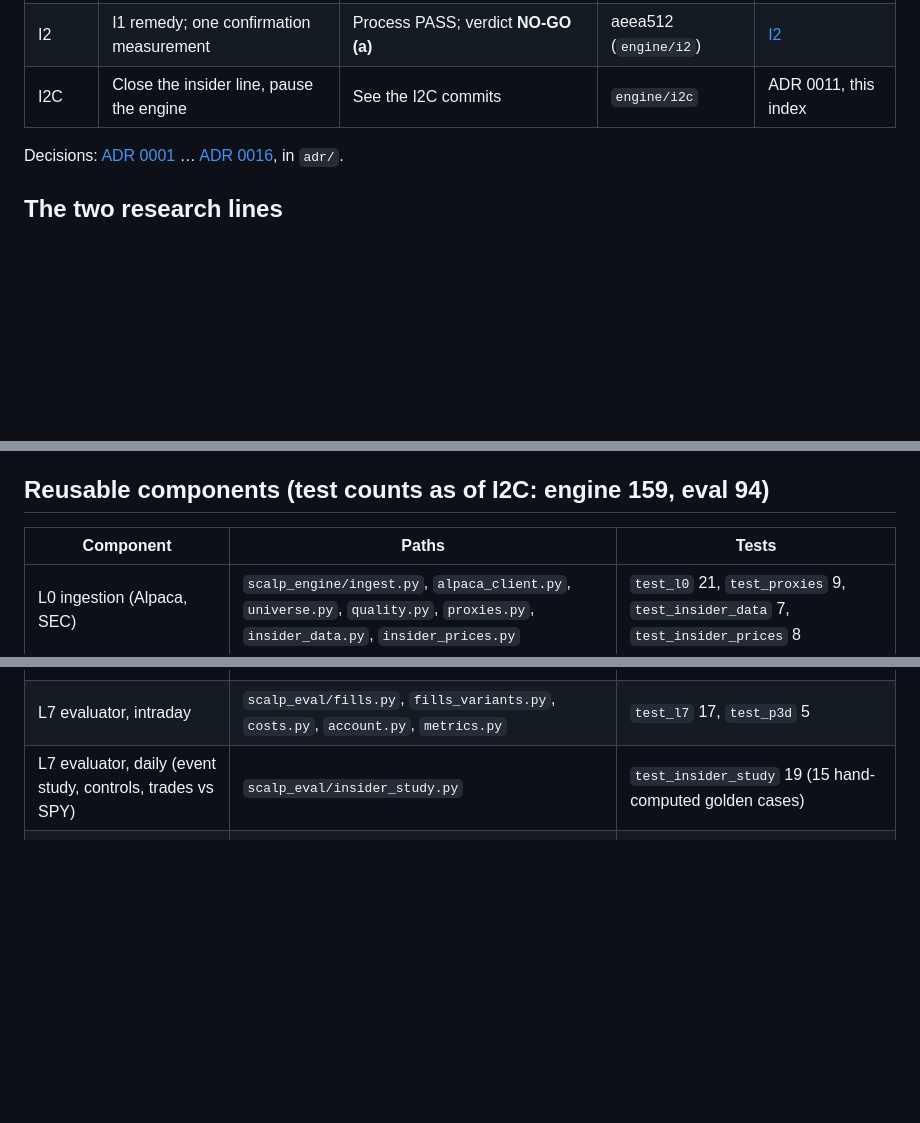
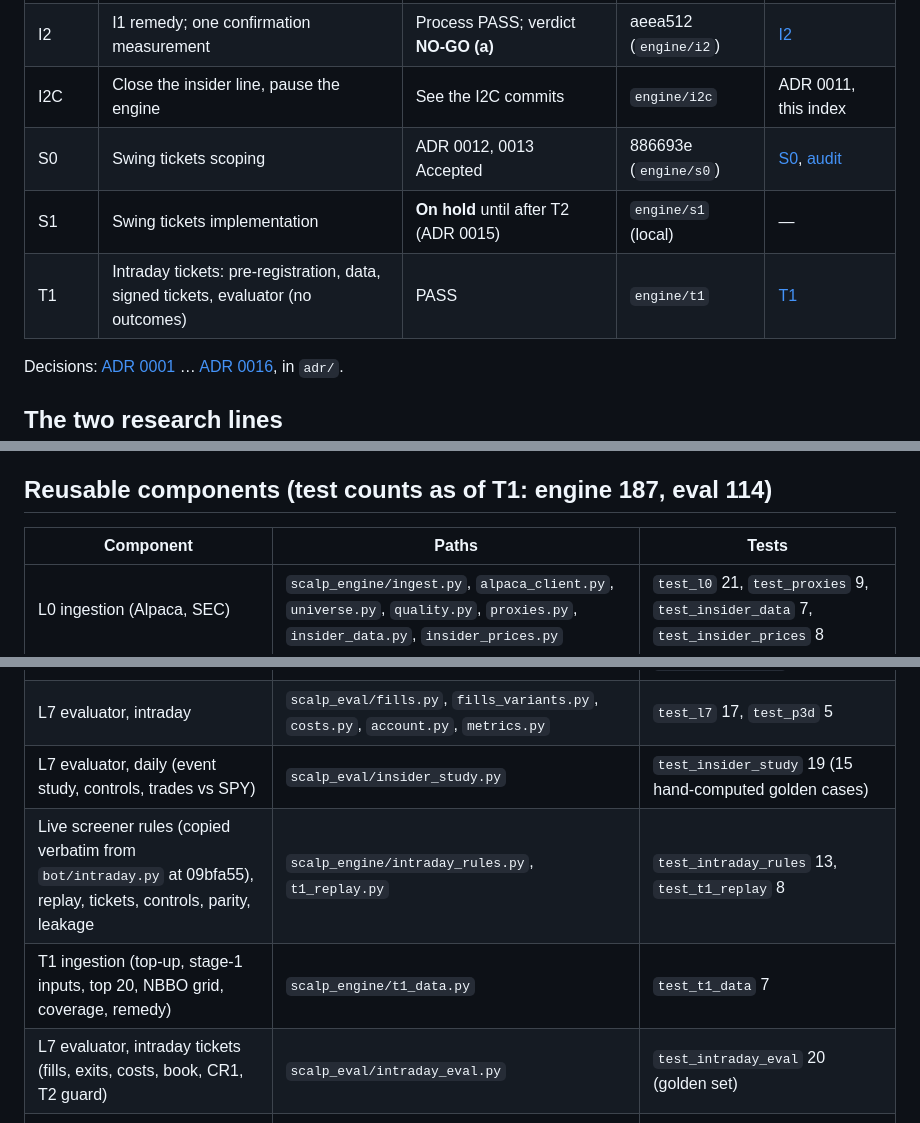
Before and after one commit to danielsuisa/stockbot, a Markdown page: docs/engine/README.md, 3 parts joined by grey strips. Rendered like a GitHub page; blank space fills up the shorter version.

Commit message:
docs: T1 report
Co-Authored-By: Claude Opus 5.5 <noreply@anthropic.com>

```diff
--- a/docs/engine/README.md
+++ b/docs/engine/README.md
@@ -20,6 +20,9 @@ closed by [ADR 0007](adr/0007-intraday-line-closed.md) and the insider line by
 | I1 | Pre-registration, ingestion, rule, parity, events | FAIL on duplicate keys, then PASS after the I2 remedy | 28a47e9 (`engine/i1`) | [I1](I1-report.md), [addendum](I1-addendum.md) |
 | I2 | I1 remedy; one confirmation measurement | Process PASS; verdict **NO-GO (a)** | aeea512 (`engine/i2`) | [I2](I2-report.md) |
 | I2C | Close the insider line, pause the engine | See the I2C commits | `engine/i2c` | ADR 0011, this index |
+| S0 | Swing tickets scoping | ADR 0012, 0013 Accepted | 886693e (`engine/s0`) | [S0](S0-report.md), [audit](S0-audit.md) |
+| S1 | Swing tickets implementation | **On hold** until after T2 (ADR 0015) | `engine/s1` (local) | — |
+| T1 | Intraday tickets: pre-registration, data, signed tickets, evaluator (no outcomes) | PASS | `engine/t1` | [T1](T1-report.md) |
 
 Decisions: [ADR 0001](adr/0001-engine-foundations.md) … [ADR 0016](adr/0016-t1-pre-registered-design.md),
 in `adr/`.
@@ -35,7 +38,7 @@ in `adr/`.
     outperform matched controls over 20 sessions from acceptance + 5 min.
   - **Closed, NO-GO (a):** confirmation mean abnormal return +1.08%, t 1.61 < 2.0; tradable −0.14% vs SPY.
 
-## Reusable components (test counts as of I2C: engine 159, eval 94)
+## Reusable components (test counts as of T1: engine 187, eval 114)
 
 | Component | Paths | Tests |
 |---|---|---|
@@ -46,6 +49,9 @@ in `adr/`.
 | Replay | `scalp_engine/replay.py`, `live_source.py` | `test_replay` 7, `test_replay_days` 2 |
 | L7 evaluator, intraday | `scalp_eval/fills.py`, `fills_variants.py`, `costs.py`, `account.py`, `metrics.py` | `test_l7` 17, `test_p3d` 5 |
 | L7 evaluator, daily (event study, controls, trades vs SPY) | `scalp_eval/insider_study.py` | `test_insider_study` 19 (15 hand-computed golden cases) |
+| Live screener rules (copied verbatim from `bot/intraday.py` at 09bfa55), replay, tickets, controls, parity, leakage | `scalp_engine/intraday_rules.py`, `t1_replay.py` | `test_intraday_rules` 13, `test_t1_replay` 8 |
+| T1 ingestion (top-up, stage-1 inputs, top 20, NBBO grid, coverage, remedy) | `scalp_engine/t1_data.py` | `test_t1_data` 7 |
+| L7 evaluator, intraday tickets (fills, exits, costs, book, CR1, T2 guard) | `scalp_eval/intraday_eval.py` | `test_intraday_eval` 20 (golden set) |
 | Insider rule reimplementation, clock, parity, inputs | `scalp_engine/insider_rule.py`, `insider_events.py`, `insider_inputs.py`, `i1_remedy.py` | `test_insider_rule` 17, `test_insider_events` 2, `test_insider_inputs` 3, `test_i1_remedy` 2 |
 | Power / MDE | `scalp_engine/insider_power.py` (multiplier 2.8416 = t 2.0 + z 0.80) | `test_insider_power` 4 |
 | Backup-push checks | `D:\scalp-env\push_check.py` (outside the repo; system Python; credentials via `envload`) | none |
```
Also changed, not shown: docs/engine/T1-report.md (added, +278 -0 lines).
